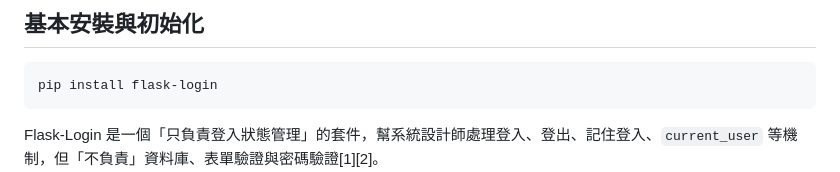
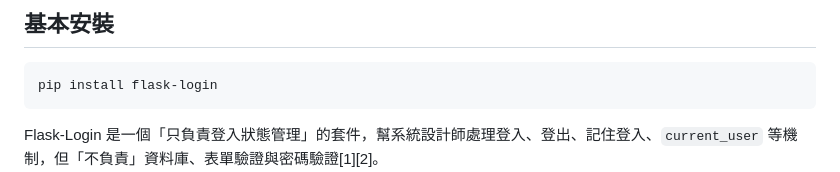
Before and after one commit to hsuancheyang/114-1FlaskFinal, a Markdown page: Flask-Login.md, the part around the change. Rendered like a GitHub page.

````diff
--- a/Flask-Login.md
+++ b/Flask-Login.md
@@ -1,4 +1,4 @@
-## 基本安裝與初始化
+## 基本安裝
 ```bash
 pip install flask-login
 ```
````
Also changed, not shown: werkzeug.security.md (added, +149 -0 lines).
